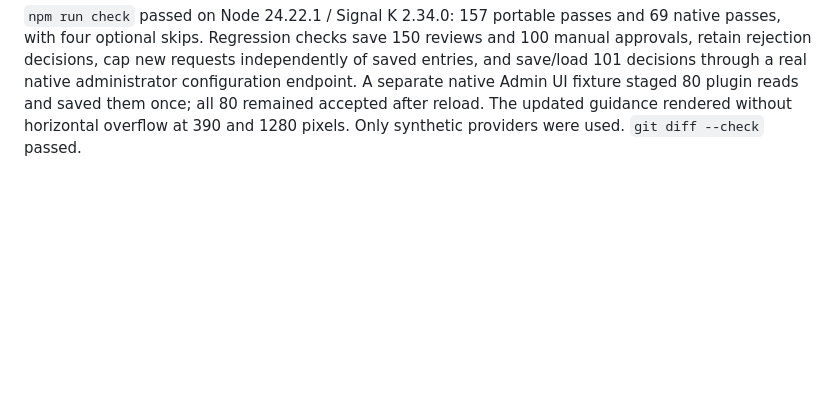
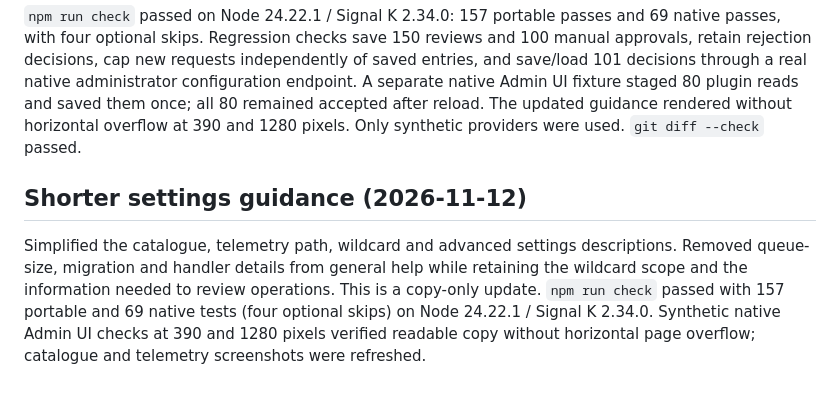
Before and after one commit to arodus/signalk-mcp, a Markdown page: docs/verification.md, the part around the change. Drawn GitHub-style; blank space fills up the shorter version.

Commit message:
fix(ui): simplify settings descriptions

```diff
--- a/docs/verification.md
+++ b/docs/verification.md
@@ -336,3 +336,7 @@ Rebased the catalogue and telemetry approval work onto `41fe20e` from `main` (cu
 Removed the 64-entry cap from saved reviews, bulk staging, native configuration validation and advanced manual read approvals. The shared request queue now counts only new unsaved pending requests and still rejects the 65th distinct request with `APPROVAL_QUEUE_FULL`. Existing saved entries, including pending and rejected decisions, do not consume that queue; duplicates do not consume additional slots. Native Save/restart resets the in-memory queue count. Contract validation, rejection precedence and native permissions remain unchanged.
 
 `npm run check` passed on Node 24.22.1 / Signal K 2.34.0: 157 portable passes and 69 native passes, with four optional skips. Regression checks save 150 reviews and 100 manual approvals, retain rejection decisions, cap new requests independently of saved entries, and save/load 101 decisions through a real native administrator configuration endpoint. A separate native Admin UI fixture staged 80 plugin reads and saved them once; all 80 remained accepted after reload. The updated guidance rendered without horizontal overflow at 390 and 1280 pixels. Only synthetic providers were used. `git diff --check` passed.
+
+## Shorter settings guidance (2026-11-12)
+
+Simplified the catalogue, telemetry path, wildcard and advanced settings descriptions. Removed queue-size, migration and handler details from general help while retaining the wildcard scope and the information needed to review operations. This is a copy-only update. `npm run check` passed with 157 portable and 69 native tests (four optional skips) on Node 24.22.1 / Signal K 2.34.0. Synthetic native Admin UI checks at 390 and 1280 pixels verified readable copy without horizontal page overflow; catalogue and telemetry screenshots were refreshed.
```
Also changed, not shown: docs/native-puts.md (+1 -1 lines), docs/images/operation-catalogue.jpg, docs/images/telemetry-put-approvals.jpg, 4 other files.
